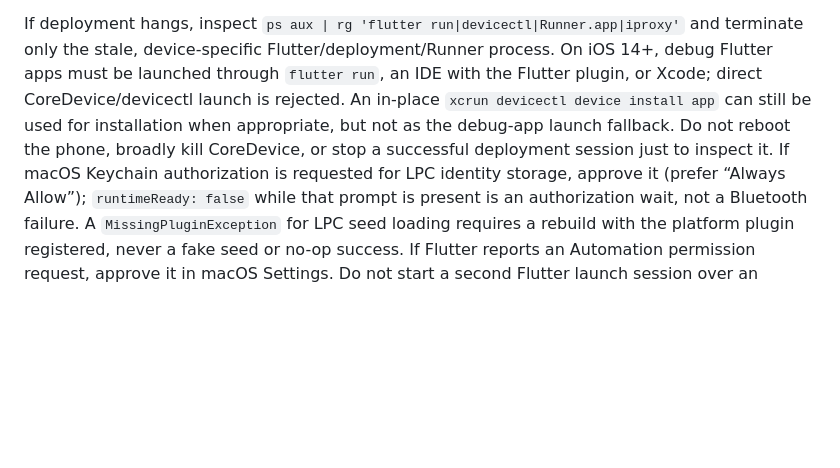
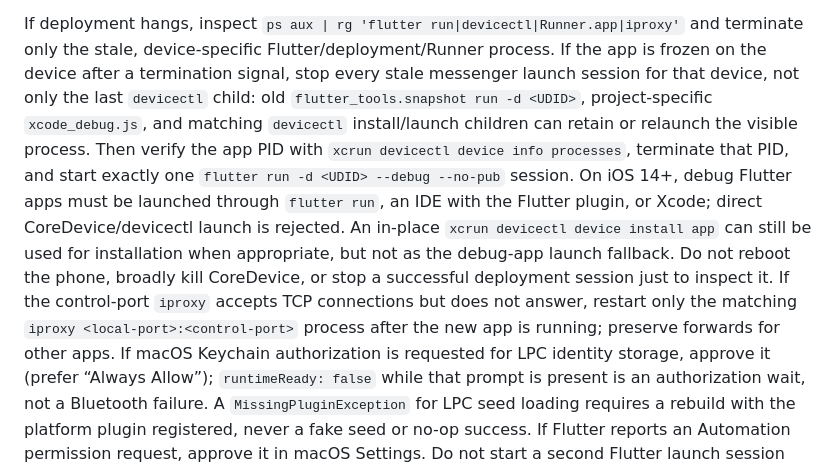
Before and after one commit to yanxke/local-peer-messages, a Markdown page: AGENTS.md, the part around the change. Drawn GitHub-style; blank space fills up the shorter version.

Commit message:
Update agents

```diff
--- a/AGENTS.md
+++ b/AGENTS.md
@@ -115,12 +115,21 @@ CI artifacts, not installation.
 
 If deployment hangs, inspect `ps aux | rg 'flutter run|devicectl|Runner.app|iproxy'`
 and terminate only the stale, device-specific Flutter/deployment/Runner
-process. On iOS 14+, debug Flutter apps must be launched through `flutter run`,
+process. If the app is frozen on the device after a termination signal, stop
+every stale messenger launch session for that device, not only the last
+`devicectl` child: old `flutter_tools.snapshot run -d <UDID>`, project-specific
+`xcode_debug.js`, and matching `devicectl` install/launch children can retain
+or relaunch the visible process. Then verify the app PID with
+`xcrun devicectl device info processes`, terminate that PID, and start exactly
+one `flutter run -d <UDID> --debug --no-pub` session. On iOS 14+, debug Flutter apps must be launched through `flutter run`,
 an IDE with the Flutter plugin, or Xcode; direct CoreDevice/devicectl launch
 is rejected. An in-place `xcrun devicectl device install app` can still be
 used for installation when appropriate, but not as the debug-app launch
 fallback. Do not reboot the phone, broadly kill CoreDevice, or stop a
-successful deployment session just to inspect it. If macOS Keychain authorization is requested for LPC identity
+successful deployment session just to inspect it. If the control-port
+`iproxy` accepts TCP connections but does not answer, restart only the
+matching `iproxy <local-port>:<control-port>` process after the new app is
+running; preserve forwards for other apps. If macOS Keychain authorization is requested for LPC identity
 storage, approve it (prefer “Always Allow”); `runtimeReady: false` while that
 prompt is present is an authorization wait, not a Bluetooth failure. A
 `MissingPluginException` for LPC seed loading requires a rebuild with the
```
